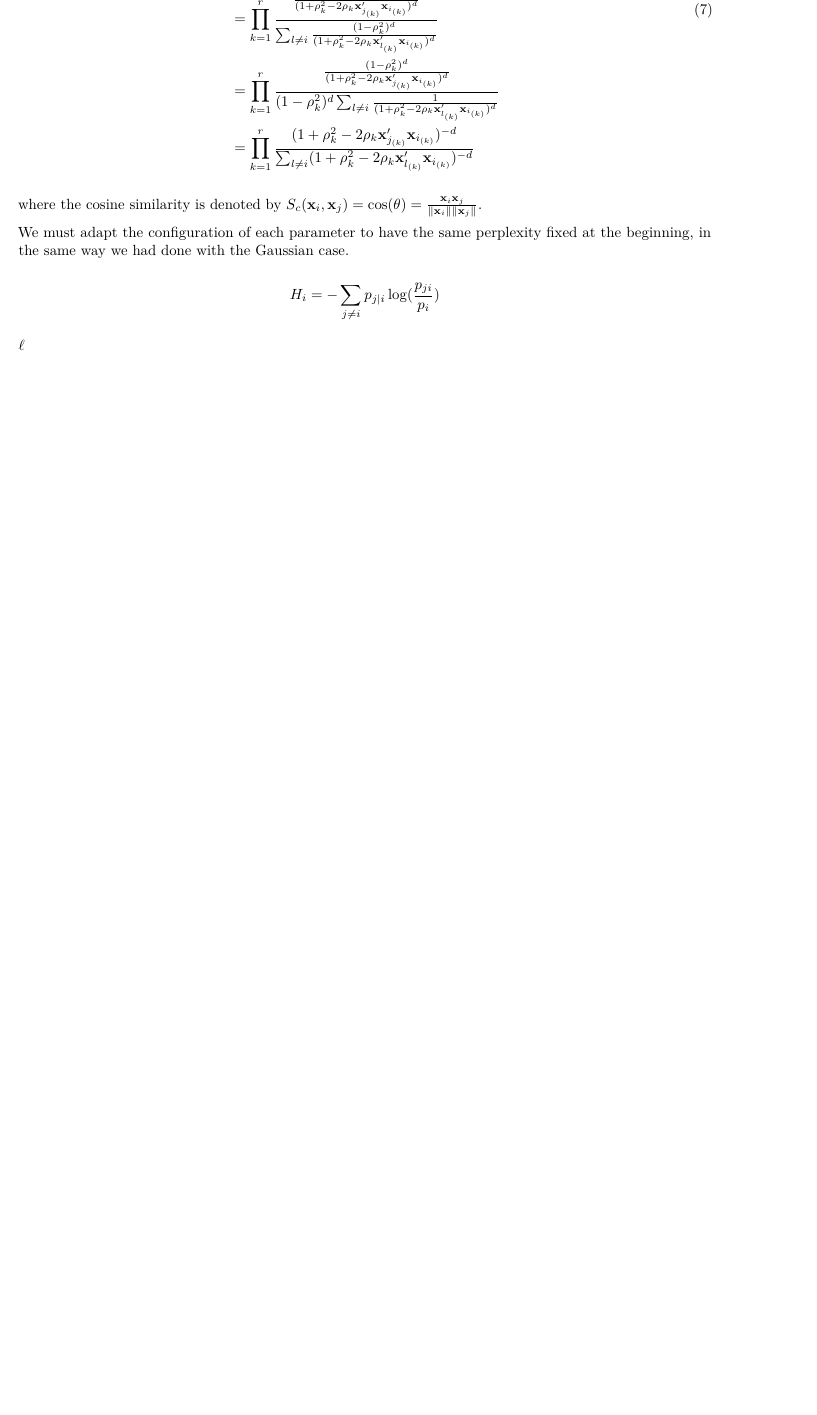
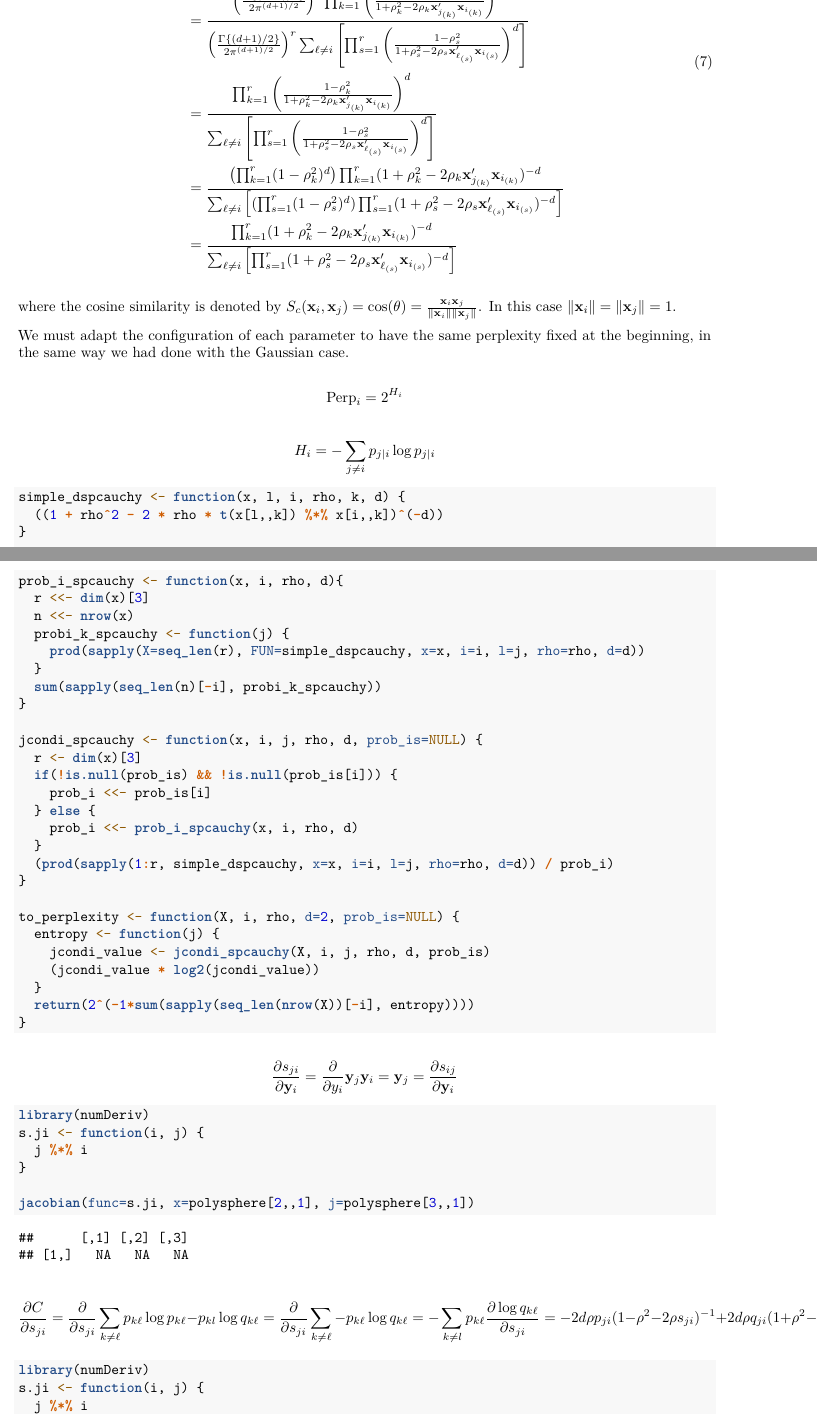
Before and after one commit to luisrodrigar/psc-sne, an R Markdown document (t-sne-impl/t_sne.Rmd): part of page 8 of 8 before the commit and two parts of pages 8 and 9 of 9 after it, the two joined at a grey line, cut so that both start at the same text, the shorter picture padded with empty space. Rendered offline with R 4.5, knitr and Pandoc, then LaTeX, with nearby package versions; code that draws random numbers runs with fixed seeds of ours; some code elsewhere in the file could not run offline.

Commit message:
Added neighborhood probabilistic matrix

````diff
--- a/t-sne-impl/t_sne.Rmd
+++ b/t-sne-impl/t_sne.Rmd
@@ -351,3 +348,0 @@ p_{j|i} & = \prod_{k=1}^r\frac{p_{ji_{(k)}}}{p_{i_{(k)}}} \\
-        & = \prod_{k=1}^r\frac{\frac{(1-\rho^2)^d}{(1+\rho_{k}^2-2\rho_{k}\mathbf{x}_{j_{(k)}}'\mathbf{x}_{i_{(k)}})^d}}{\sum_{l \neq i}\frac{(1-\rho_{k}^2)^d}{(1+\rho_{k}^2-2\rho_{k}\mathbf{x}_{l_{(k)}}'\mathbf{x}_{i_{(k)}})^d}} \\
-        & = \prod_{k=1}^r\frac{\frac{(1-\rho_{k}^2)^d}{(1+\rho_{k}^2-2\rho_{k}\mathbf{x}_{j_{(k)}}'\mathbf{x}_{i_{(k)}})^d}}{(1-\rho_{k}^2)^d\sum_{l \neq i}\frac{1}{(1+\rho_{k}^2-2\rho_{k}\mathbf{x}_{l_{(k)}}'\mathbf{x}_{i_{(k)}})^d}} \\
-        & = \prod_{k=1}^r\frac{(1+\rho_{k}^2-2\rho_{k}\mathbf{x}_{j_{(k)}}'\mathbf{x}_{i_{(k)}})^{-d}}{\sum_{l \neq i}(1+\rho_{k}^2-2\rho_{k}\mathbf{x}_{l_{(k)}}'\mathbf{x}_{i_{(k)}})^{-d}}
@@ -354,13 +351,73 @@ p_{j|i} & = \prod_{k=1}^r\frac{p_{ji_{(k)}}}{p_{i_{(k)}}} \\
+        & = \frac{\left(\frac{\Gamma\{(d+1)/2\}}{2\pi^{(d+1)/2}}\right)^r\prod_{k=1}^r \left(\frac{1-\rho_{k}^2}{1+\rho_{k}^2-2\rho_{k}\mathbf{x}_{j_{(k)}}'\mathbf{x}_{i_{(k)}}}\right)^d}{\left(\frac{\Gamma\{(d+1)/2\}}{2\pi^{(d+1)/2}}\right)^r\sum_{\ell \neq i} \left[ \prod_{s=1}^r \left(\frac{1-\rho_{s}^2}{1+\rho_{s}^2-2\rho_{s}\mathbf{x}_{\ell_{(s)}}'\mathbf{x}_{i_{(s)}}}\right)^d \right]} \\
+        & = \frac{\prod_{k=1}^r\left(\frac{1-\rho_{k}^2}{1+\rho_{k}^2-2\rho_{k}\mathbf{x}_{j_{(k)}}'\mathbf{x}_{i_{(k)}}}\right)^d}{\sum_{\ell \neq i}  \left[ \prod_{s=1}^r \left( \frac{1-\rho_{s}^2}{1+\rho_{s}^2-2\rho_{s}\mathbf{x}_{\ell_{(s)}}'\mathbf{x}_{i_{(s)}}}\right)^d \right]} \\
+        & = \frac{\left(\prod_{k=1}^r(1-\rho_{k}^2)^d\right)\prod_{k=1}^r(1+\rho_{k}^2-2\rho_{k}\mathbf{x}_{j_{(k)}}'\mathbf{x}_{i_{(k)}})^{-d}}{\sum_{\ell \neq i}  \left[ \left(\prod_{s=1}^r(1-\rho_{s}^2)^d\right)\prod_{s=1}^r(1+\rho_{s}^2-2\rho_{s}\mathbf{x}_{\ell_{(s)}}'\mathbf{x}_{i_{(s)}})^{-d} \right]} \\
+        & = \frac{\prod_{k=1}^r(1+\rho_{k}^2-2\rho_{k}\mathbf{x}_{j_{(k)}}'\mathbf{x}_{i_{(k)}})^{-d}}{\sum_{\ell \neq i}  \left[ \prod_{s=1}^r(1+\rho_{s}^2-2\rho_{s}\mathbf{x}_{\ell_{(s)}}'\mathbf{x}_{i_{(s)}})^{-d} \right]}
 \end{split}
 \end{equation}
 ```
 
-where the cosine similarity is denoted by $S_c(\mathbf{x}_i, \mathbf{x}_j) = \cos(\theta) = \frac{\mathbf{x}_i\mathbf{x}_j}{\|\mathbf{x}_i\|\|\mathbf{x}_j\|}$.
+where the cosine similarity is denoted by $S_c(\mathbf{x}_i, \mathbf{x}_j) = \cos(\theta) = \frac{\mathbf{x}_i\mathbf{x}_j}{\|\mathbf{x}_i\|\|\mathbf{x}_j\|}$. In this case $\|\mathbf{x}_i\|=\|\mathbf{x}_j\|=1$.
 
 We must adapt the configuration of each parameter to have the same perplexity fixed at the beginning, in the same way we had done with the Gaussian case.
 
 $$
-H_i = - \sum_{j\neq i} p_{j|i}\log(\frac{p_{ji}}{p_i})
+\mathrm{Perp}_i = 2^{H_i}
 $$
 
-$\ell$
+$$
+H_i = - \sum_{j\neq i} p_{j|i}\log p_{j|i}
+$$
+
+```{r}
+simple_dspcauchy <- function(x, l, i, rho, k, d) {
+  ((1 + rho^2 - 2 * rho * t(x[l,,k]) %*% x[i,,k])^(-d))
+}
+
+prob_i_spcauchy <- function(x, i, rho, d){
+  r <<- dim(x)[3]
+  n <<- nrow(x)
+  probi_k_spcauchy <- function(j) {
+    prod(sapply(X=seq_len(r), FUN=simple_dspcauchy, x=x, i=i, l=j, rho=rho, d=d))
+  }
+  sum(sapply(seq_len(n)[-i], probi_k_spcauchy))
+}
+
+jcondi_spcauchy <- function(x, i, j, rho, d, prob_is=NULL) {
+  r <- dim(x)[3]
+  if(!is.null(prob_is) && !is.null(prob_is[i])) {
+    prob_i <<- prob_is[i]
+  } else {
+    prob_i <<- prob_i_spcauchy(x, i, rho, d)
+  }
+  (prod(sapply(1:r, simple_dspcauchy, x=x, i=i, l=j, rho=rho, d=d)) / prob_i)
+}
+
+to_perplexity <- function(X, i, rho, d=2, prob_is=NULL) {
+  entropy <- function(j) {
+    jcondi_value <- jcondi_spcauchy(X, i, j, rho, d, prob_is)
+    (jcondi_value * log2(jcondi_value))
+  }
+  return(2^(-1*sum(sapply(seq_len(nrow(X))[-i], entropy))))
+}
+```
+
+$$
+\frac{\partial s_{ji}}{\partial \mathbf{y}_i} = \frac{\partial}{\partial y_i} \mathbf{y}_j\mathbf{y}_i \\
+                                      = \mathbf{y}_j \\
+                                      = \frac{\partial s_{ij}}{\partial \mathbf{y}_i}
+$$
+
+
+```{r}
+library(numDeriv)
+s.ji <- function(i, j) {
+  j %*% i
+}
+
+jacobian(func=s.ji, x=polysphere[2,,1], j=polysphere[3,,1])
+
+```
+
+
+$$
+\frac{\partial C}{\partial s_{ji}}
@@ -366,0 +427,8 @@ $\ell$
+            = -2d\rho p_{ji}(1-\rho^2-2\rho s_{ji})^{-1}+2d\rho q_{ji} (1+\rho^2-2\rho s_{ji})^{-1} \\
+            = \frac{2d\rho}{1-\rho^2-2\rho s_{ji}} \left(q_{ji} - p_{ji}\right)
+$$
+
+```{r}
+library(numDeriv)
+s.ji <- function(i, j) {
+  j %*% i
````
Also changed, not shown: t-sne-impl/miscellaneous.R (+16 -0 lines), t-sne-impl/t_sne.pdf, t-sne-impl/t_sne.Rmd (16 more changed lines).
